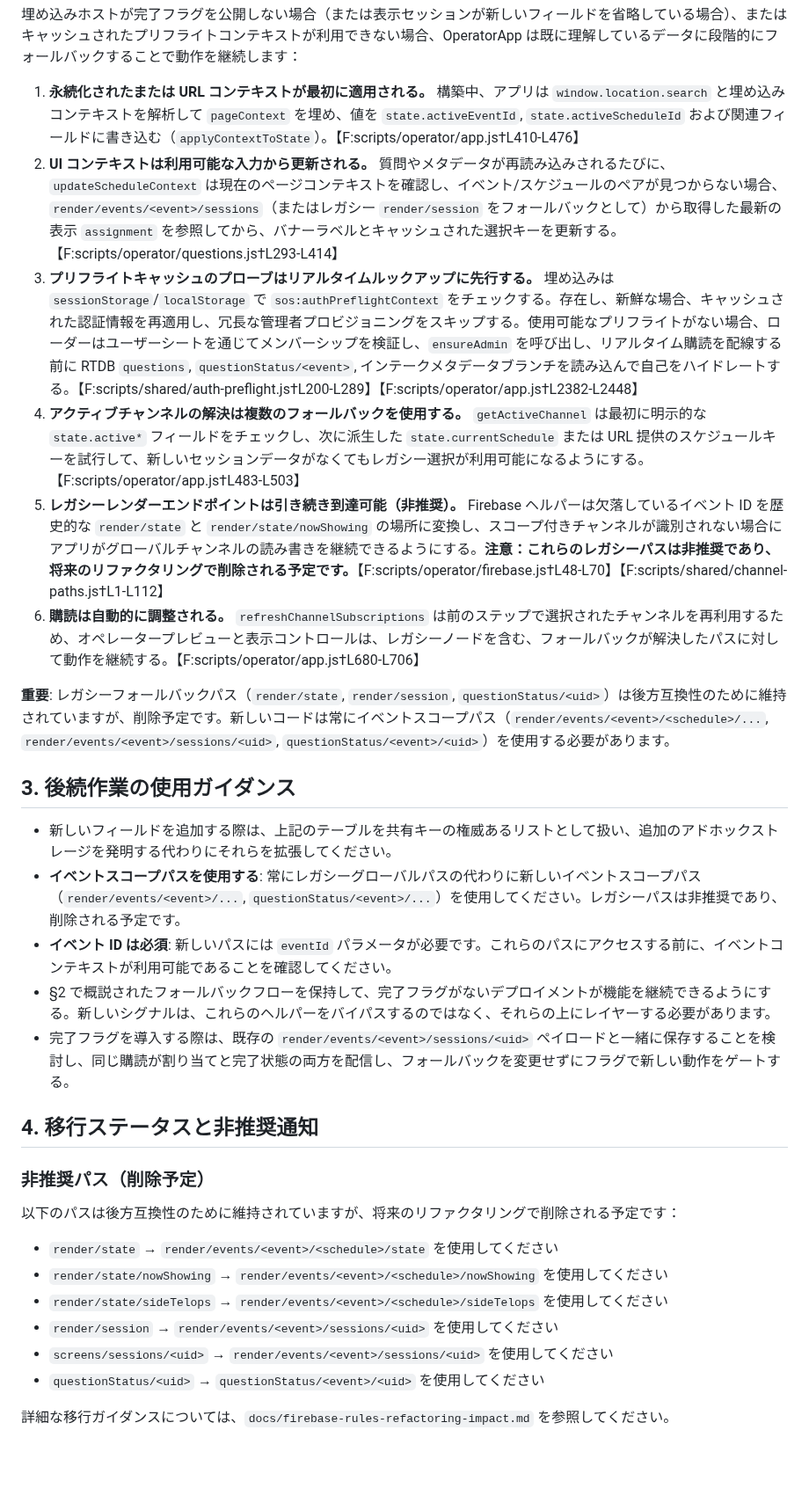
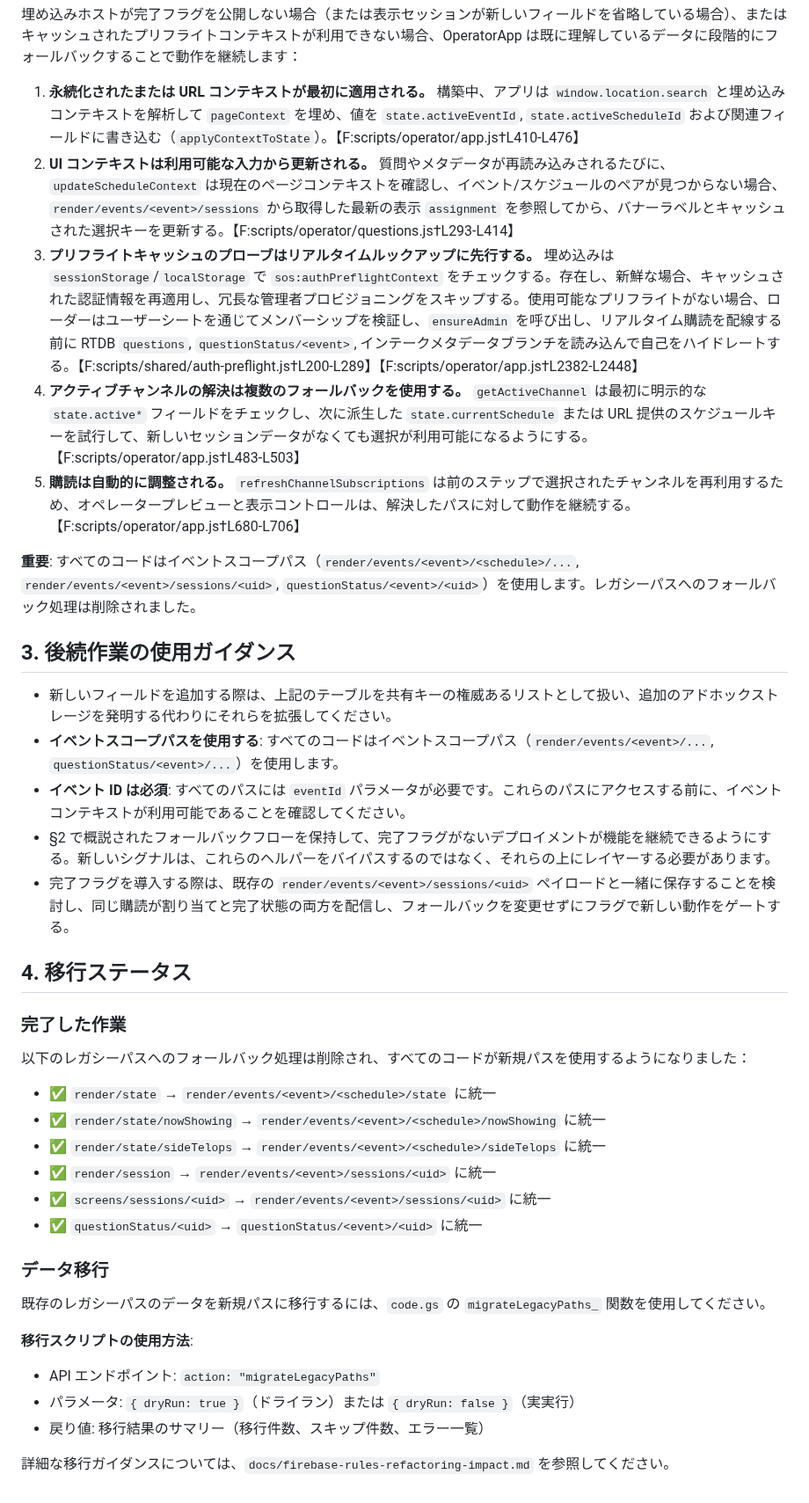
Before and after one commit to schop-Hirosaki-univcoop/subtitle-output-system, a Markdown page: docs/operator-shared-storage-and-fallback.md, the part around one of its changes. Shown at 88% size. Rendered like a GitHub page; blank space fills up the shorter version.

```diff
--- a/docs/operator-shared-storage-and-fallback.md
+++ b/docs/operator-shared-storage-and-fallback.md
@@ -44,33 +44,42 @@
 埋め込みホストが完了フラグを公開しない場合（または表示セッションが新しいフィールドを省略している場合）、またはキャッシュされたプリフライトコンテキストが利用できない場合、OperatorApp は既に理解しているデータに段階的にフォールバックすることで動作を継続します：
 
 1. **永続化されたまたは URL コンテキストが最初に適用される。** 構築中、アプリは `window.location.search` と埋め込みコンテキストを解析して `pageContext` を埋め、値を `state.activeEventId`, `state.activeScheduleId` および関連フィールドに書き込む（`applyContextToState`）。【F:scripts/operator/app.js†L410-L476】
-2. **UI コンテキストは利用可能な入力から更新される。** 質問やメタデータが再読み込みされるたびに、`updateScheduleContext` は現在のページコンテキストを確認し、イベント/スケジュールのペアが見つからない場合、`render/events/<event>/sessions`（またはレガシー `render/session` をフォールバックとして）から取得した最新の表示 `assignment` を参照してから、バナーラベルとキャッシュされた選択キーを更新する。【F:scripts/operator/questions.js†L293-L414】
+2. **UI コンテキストは利用可能な入力から更新される。** 質問やメタデータが再読み込みされるたびに、`updateScheduleContext` は現在のページコンテキストを確認し、イベント/スケジュールのペアが見つからない場合、`render/events/<event>/sessions` から取得した最新の表示 `assignment` を参照してから、バナーラベルとキャッシュされた選択キーを更新する。【F:scripts/operator/questions.js†L293-L414】
 3. **プリフライトキャッシュのプローブはリアルタイムルックアップに先行する。** 埋め込みは `sessionStorage`/`localStorage` で `sos:authPreflightContext` をチェックする。存在し、新鮮な場合、キャッシュされた認証情報を再適用し、冗長な管理者プロビジョニングをスキップする。使用可能なプリフライトがない場合、ローダーはユーザーシートを通じてメンバーシップを検証し、`ensureAdmin` を呼び出し、リアルタイム購読を配線する前に RTDB `questions`, `questionStatus/<event>`, インテークメタデータブランチを読み込んで自己をハイドレートする。【F:scripts/shared/auth-preflight.js†L200-L289】【F:scripts/operator/app.js†L2382-L2448】
-4. **アクティブチャンネルの解決は複数のフォールバックを使用する。** `getActiveChannel` は最初に明示的な `state.active*` フィールドをチェックし、次に派生した `state.currentSchedule` または URL 提供のスケジュールキーを試行して、新しいセッションデータがなくてもレガシー選択が利用可能になるようにする。【F:scripts/operator/app.js†L483-L503】
-5. **レガシーレンダーエンドポイントは引き続き到達可能（非推奨）。** Firebase ヘルパーは欠落しているイベント ID を歴史的な `render/state` と `render/state/nowShowing` の場所に変換し、スコープ付きチャンネルが識別されない場合にアプリがグローバルチャンネルの読み書きを継続できるようにする。**注意：これらのレガシーパスは非推奨であり、将来のリファクタリングで削除される予定です。**【F:scripts/operator/firebase.js†L48-L70】【F:scripts/shared/channel-paths.js†L1-L112】
-6. **購読は自動的に調整される。** `refreshChannelSubscriptions` は前のステップで選択されたチャンネルを再利用するため、オペレータープレビューと表示コントロールは、レガシーノードを含む、フォールバックが解決したパスに対して動作を継続する。【F:scripts/operator/app.js†L680-L706】
+4. **アクティブチャンネルの解決は複数のフォールバックを使用する。** `getActiveChannel` は最初に明示的な `state.active*` フィールドをチェックし、次に派生した `state.currentSchedule` または URL 提供のスケジュールキーを試行して、新しいセッションデータがなくても選択が利用可能になるようにする。【F:scripts/operator/app.js†L483-L503】
+5. **購読は自動的に調整される。** `refreshChannelSubscriptions` は前のステップで選択されたチャンネルを再利用するため、オペレータープレビューと表示コントロールは、解決したパスに対して動作を継続する。【F:scripts/operator/app.js†L680-L706】
 
-**重要**: レガシーフォールバックパス（`render/state`, `render/session`, `questionStatus/<uid>`）は後方互換性のために維持されていますが、削除予定です。新しいコードは常にイベントスコープパス（`render/events/<event>/<schedule>/...`, `render/events/<event>/sessions/<uid>`, `questionStatus/<event>/<uid>`）を使用する必要があります。
+**重要**: すべてのコードはイベントスコープパス（`render/events/<event>/<schedule>/...`, `render/events/<event>/sessions/<uid>`, `questionStatus/<event>/<uid>`）を使用します。レガシーパスへのフォールバック処理は削除されました。
 
 ## 3. 後続作業の使用ガイダンス
 
 - 新しいフィールドを追加する際は、上記のテーブルを共有キーの権威あるリストとして扱い、追加のアドホックストレージを発明する代わりにそれらを拡張してください。
-- **イベントスコープパスを使用する**: 常にレガシーグローバルパスの代わりに新しいイベントスコープパス（`render/events/<event>/...`, `questionStatus/<event>/...`）を使用してください。レガシーパスは非推奨であり、削除される予定です。
-- **イベント ID は必須**: 新しいパスには `eventId` パラメータが必要です。これらのパスにアクセスする前に、イベントコンテキストが利用可能であることを確認してください。
+- **イベントスコープパスを使用する**: すべてのコードはイベントスコープパス（`render/events/<event>/...`, `questionStatus/<event>/...`）を使用します。
+- **イベント ID は必須**: すべてのパスには `eventId` パラメータが必要です。これらのパスにアクセスする前に、イベントコンテキストが利用可能であることを確認してください。
 - §2 で概説されたフォールバックフローを保持して、完了フラグがないデプロイメントが機能を継続できるようにする。新しいシグナルは、これらのヘルパーをバイパスするのではなく、それらの上にレイヤーする必要があります。
 - 完了フラグを導入する際は、既存の `render/events/<event>/sessions/<uid>` ペイロードと一緒に保存することを検討し、同じ購読が割り当てと完了状態の両方を配信し、フォールバックを変更せずにフラグで新しい動作をゲートする。
 
-## 4. 移行ステータスと非推奨通知
+## 4. 移行ステータス
 
-### 非推奨パス（削除予定）
+### 完了した作業
 
-以下のパスは後方互換性のために維持されていますが、将来のリファクタリングで削除される予定です：
+以下のレガシーパスへのフォールバック処理は削除され、すべてのコードが新規パスを使用するようになりました：
 
-- `render/state` → `render/events/<event>/<schedule>/state` を使用してください
-- `render/state/nowShowing` → `render/events/<event>/<schedule>/nowShowing` を使用してください
-- `render/state/sideTelops` → `render/events/<event>/<schedule>/sideTelops` を使用してください
-- `render/session` → `render/events/<event>/sessions/<uid>` を使用してください
-- `screens/sessions/<uid>` → `render/events/<event>/sessions/<uid>` を使用してください
-- `questionStatus/<uid>` → `questionStatus/<event>/<uid>` を使用してください
+- ✅ `render/state` → `render/events/<event>/<schedule>/state` に統一
+- ✅ `render/state/nowShowing` → `render/events/<event>/<schedule>/nowShowing` に統一
+- ✅ `render/state/sideTelops` → `render/events/<event>/<schedule>/sideTelops` に統一
+- ✅ `render/session` → `render/events/<event>/sessions/<uid>` に統一
+- ✅ `screens/sessions/<uid>` → `render/events/<event>/sessions/<uid>` に統一
+- ✅ `questionStatus/<uid>` → `questionStatus/<event>/<uid>` に統一
+
+### データ移行
+
+既存のレガシーパスのデータを新規パスに移行するには、`code.gs` の `migrateLegacyPaths_` 関数を使用してください。
+
+**移行スクリプトの使用方法**:
+
+- API エンドポイント: `action: "migrateLegacyPaths"`
+- パラメータ: `{ dryRun: true }`（ドライラン）または `{ dryRun: false }`（実実行）
+- 戻り値: 移行結果のサマリー（移行件数、スキップ件数、エラー一覧）
 
 詳細な移行ガイダンスについては、`docs/firebase-rules-refactoring-impact.md` を参照してください。
```
Also changed, not shown: other parts of docs/operator-shared-storage-and-fallback.md (+13 -13 lines), docs/firebase-rules-refactoring-impact.md (+53 -51 lines).
